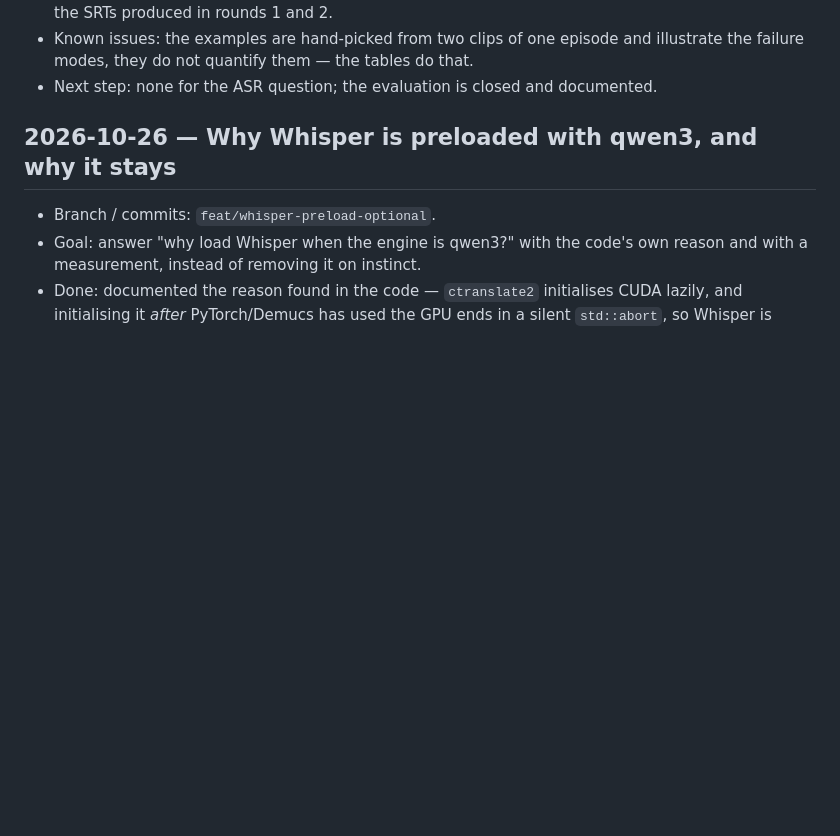
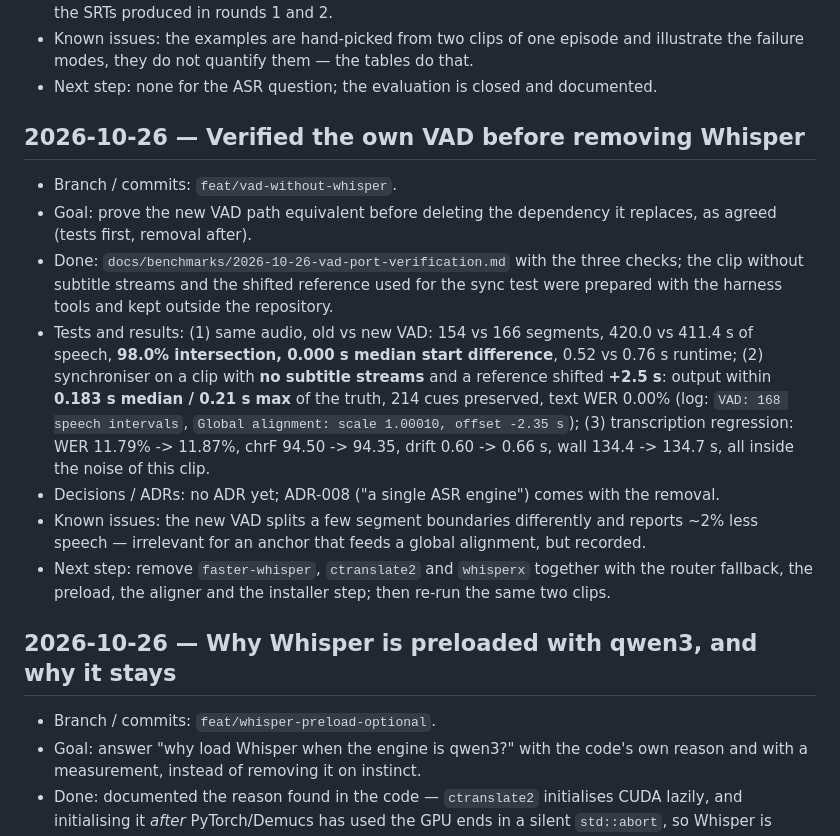
Before and after one commit to chinasky71-byte/TranscriberPro, a Markdown page: docs/PROGRESS.md, the part around the change. GitHub-like rendering; blank space fills up the shorter version.

```diff
--- a/docs/PROGRESS.md
+++ b/docs/PROGRESS.md
@@ -46,6 +46,31 @@ newest-first order, the rule stated in `AGENTS.md` and in this header).
 - Known issues: the examples are hand-picked from two clips of one episode and
   illustrate the failure modes, they do not quantify them — the tables do that.
 - Next step: none for the ASR question; the evaluation is closed and documented.
+
+## 2026-10-26 — Verified the own VAD before removing Whisper
+
+- Branch / commits: `feat/vad-without-whisper`.
+- Goal: prove the new VAD path equivalent before deleting the dependency it
+  replaces, as agreed (tests first, removal after).
+- Done: `docs/benchmarks/2026-10-26-vad-port-verification.md` with the three
+  checks; the clip without subtitle streams and the shifted reference used for the
+  sync test were prepared with the harness tools and kept outside the repository.
+- Tests and results: (1) same audio, old vs new VAD: 154 vs 166 segments, 420.0 vs
+  411.4 s of speech, **98.0% intersection, 0.000 s median start difference**, 0.52
+  vs 0.76 s runtime; (2) synchroniser on a clip with **no subtitle streams** and a
+  reference shifted **+2.5 s**: output within **0.183 s median / 0.21 s max** of the
+  truth, 214 cues preserved, text WER 0.00% (log: `VAD: 168 speech intervals`,
+  `Global alignment: scale 1.00010, offset -2.35 s`); (3) transcription regression:
+  WER 11.79% -> 11.87%, chrF 94.50 -> 94.35, drift 0.60 -> 0.66 s, wall 134.4 ->
+  134.7 s, all inside the noise of this clip.
+- Decisions / ADRs: no ADR yet; ADR-008 ("a single ASR engine") comes with the
+  removal.
+- Known issues: the new VAD splits a few segment boundaries differently and reports
+  ~2% less speech — irrelevant for an anchor that feeds a global alignment, but
+  recorded.
+- Next step: remove `faster-whisper`, `ctranslate2` and `whisperx` together with
+  the router fallback, the preload, the aligner and the installer step; then re-run
+  the same two clips.
 
 ## 2026-10-26 — Why Whisper is preloaded with qwen3, and why it stays
 
```
Also changed, not shown: docs/benchmarks/2026-10-26-vad-port-verification.md (added, +67 -0 lines).
